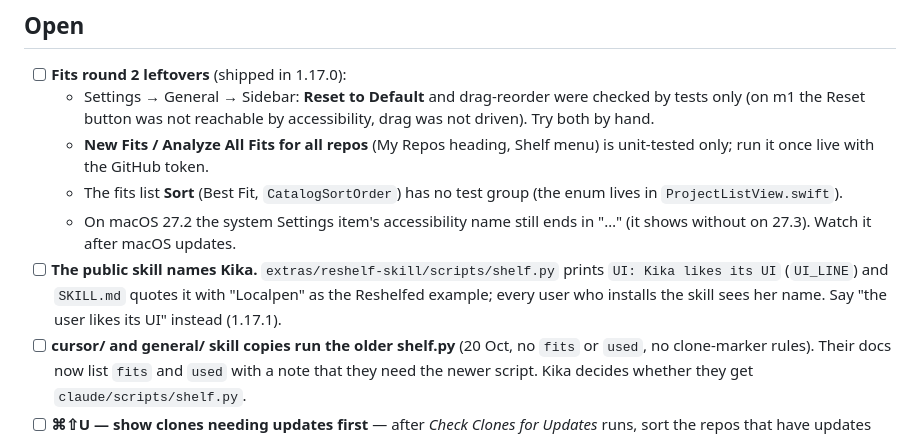
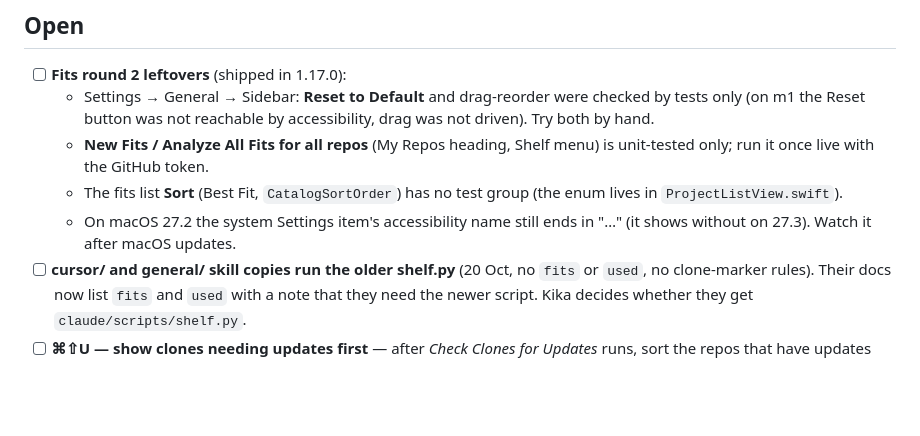
Before and after one commit to aka-kika/reshelf, a Markdown page: todo.md, the part around the change. Rendered like a GitHub page; blank space fills up the shorter version.

Commit message:
todo: public skill wording fixed in 1.17.1
Co-Authored-By: Claude Opus 5.5 <noreply@anthropic.com>

```diff
--- a/todo.md
+++ b/todo.md
@@ -9,7 +9,6 @@ Near-term work for **reshelf**. Check off as you go. Agents: do not recreate thi
   - **New Fits / Analyze All Fits for all repos** (My Repos heading, Shelf menu) is unit-tested only; run it once live with the GitHub token.
   - The fits list **Sort** (Best Fit, `CatalogSortOrder`) has no test group (the enum lives in `ProjectListView.swift`).
   - On macOS 27.2 the system Settings item's accessibility name still ends in "…" (it shows without on 27.3). Watch it after macOS updates.
-- [ ] **The public skill names Kika.** `extras/reshelf-skill/scripts/shelf.py` prints `UI: Kika likes its UI` (`UI_LINE`) and `SKILL.md` quotes it with "Localpen" as the Reshelfed example; every user who installs the skill sees her name. Say "the user likes its UI" instead (1.17.1).
 - [ ] **cursor/ and general/ skill copies run the older shelf.py** (20 Oct, no `fits` or `used`, no clone-marker rules). Their docs now list `fits` and `used` with a note that they need the newer script. Kika decides whether they get `claude/scripts/shelf.py`.
 - [ ] **⌘⇧U — show clones needing updates first** — after *Check Clones for Updates* runs, sort the repos that have updates available (the orange-dot / "behind" ones) to the **top** of the list, instead of leaving them in place.
 - [ ] *[nice-to-have]* **Show changelog on clone update (no AI)** — when pulling updates for a cloned repo, optionally surface the incoming commits using plain git so you can see what changed.
```
